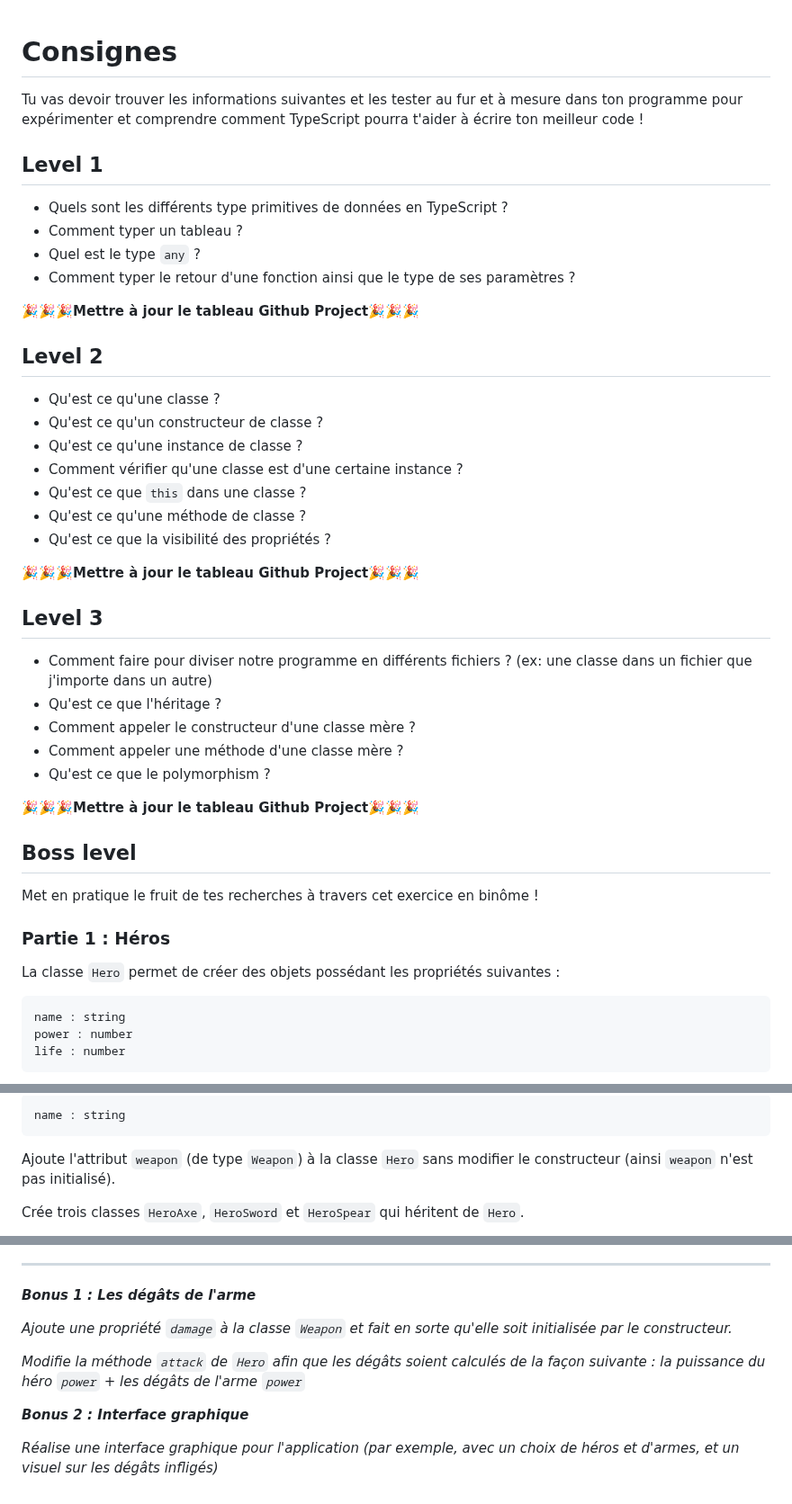
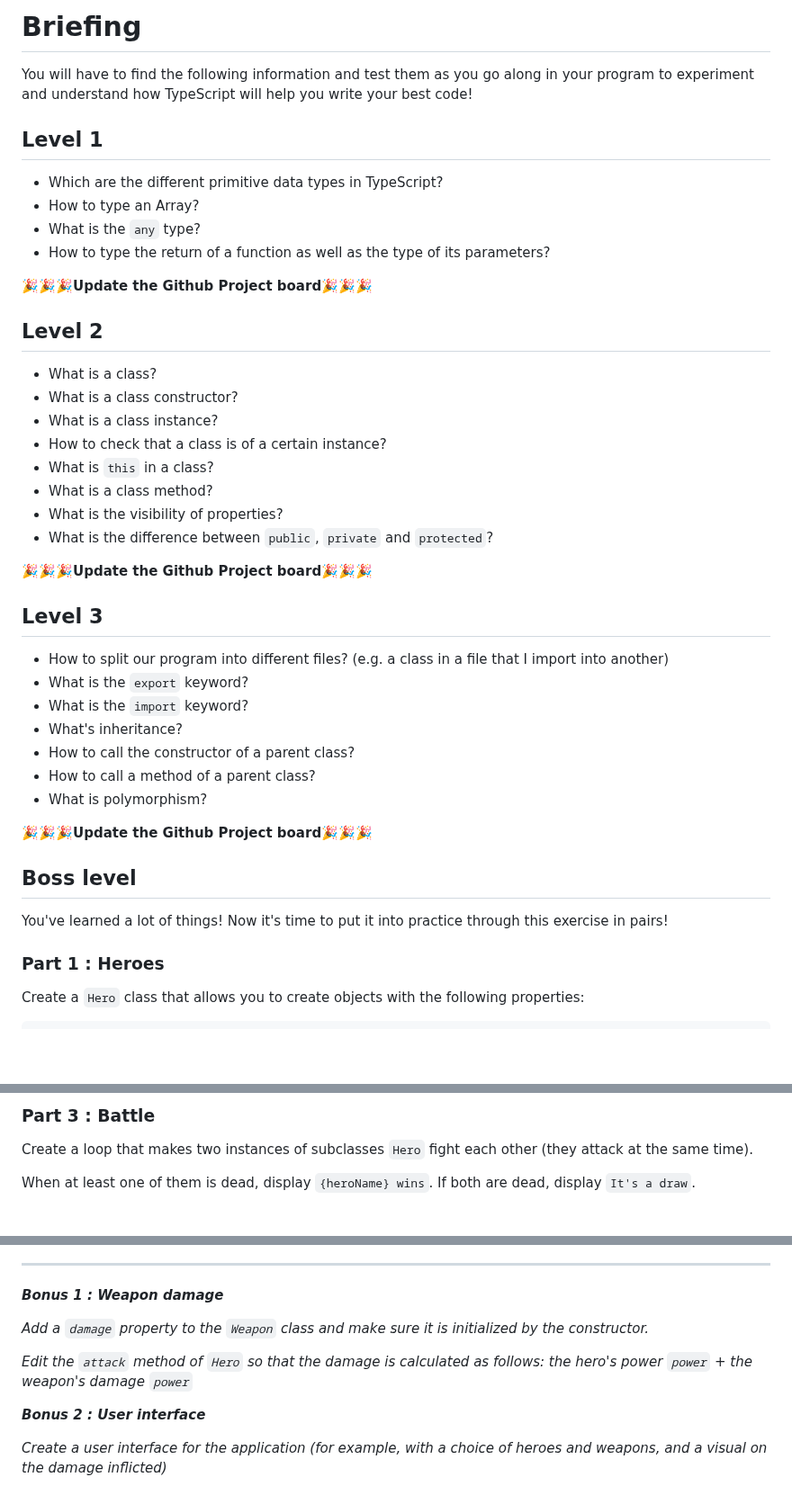
Before and after one commit to aureltus/wner-avatar-EN_typescript-quest, a Markdown page: README.md, 3 parts joined by grey strips. Shown at 90% size. Rendered like a GitHub page; blank space fills up the shorter version.

Commit message:
initial commit

```diff
--- a/README.md
+++ b/README.md
@@ -1,47 +1,46 @@
+# Briefing
 
-# Consignes
-
-Tu vas devoir trouver les informations suivantes et les tester au fur et à mesure dans ton programme pour expérimenter et comprendre comment TypeScript pourra t'aider à écrire ton meilleur code !
+You will have to find the following information and test them as you go along in your program to experiment and understand how TypeScript will help you write your best code!
 
 ## Level 1
 
-- Quels sont les différents type primitives de données en TypeScript ?
-- Comment typer un tableau ?
-- Quel est le type `any` ?
-- Comment typer le retour d'une fonction ainsi que le type de ses paramètres ?
+- Which are the different primitive data types in TypeScript?
+- How to type an Array?
+- What is the `any` type?
+- How to type the return of a function as well as the type of its parameters?
 
-**🎉🎉🎉Mettre à jour le tableau Github Project🎉🎉🎉**
+**🎉🎉🎉Update the Github Project board🎉🎉🎉**
 
 ## Level 2
 
-- Qu'est ce qu'une classe ?
-- Qu'est ce qu'un constructeur de classe ?
-- Qu'est ce qu'une instance de classe ?
-- Comment vérifier qu'une classe est d'une certaine instance ?
-- Qu'est ce que `this` dans une classe ?
-- Qu'est ce qu'une méthode de classe ?
-- Qu'est ce que la visibilité des propriétés ?
+- What is a class?
+- What is a class constructor?
+- What is a class instance?
+- How to check that a class is of a certain instance?
+- What is `this` in a class?
+- What is a class method?
+- What is the visibility of properties?
+- What is the difference between `public`, `private` and `protected`?
 
-**🎉🎉🎉Mettre à jour le tableau Github Project🎉🎉🎉**
+**🎉🎉🎉Update the Github Project board🎉🎉🎉**
 
 ## Level 3
 
-- Comment faire pour diviser notre programme en différents fichiers ? (ex: une classe dans un fichier que j'importe dans un autre)
-- Qu'est ce que l'héritage ?
-- Comment appeler le constructeur d'une classe mère ?
-- Comment appeler une méthode d'une classe mère ?
-- Qu'est ce que le polymorphism ?
+- How to split our program into different files? (e.g. a class in a file that I import into another)
+- What is the `export` keyword?
+- What is the `import` keyword?
+- What's inheritance?
+- How to call the constructor of a parent class?
+- How to call a method of a parent class?
+- What is polymorphism?
 
-**🎉🎉🎉Mettre à jour le tableau Github Project🎉🎉🎉**
+**🎉🎉🎉Update the Github Project board🎉🎉🎉**
 
 ## Boss level
 
-Met en pratique le fruit de tes recherches à travers cet exercice en binôme !
-### Partie 1 : Héros
+You've learned a lot of things! Now it's time to put it into practice through this exercise in pairs!
 
-La classe `Hero` permet de créer des objets possédant les propriétés suivantes :
+### Part 1 : Heroes
 
-    name : string
-    power : number
-    life : number
+Create a `Hero` class that allows you to create objects with the following properties:
 
@@ -69,7 +99,7 @@ Crée une classe `Weapon` avec la propriété suivante :
 
-    name : string
+### Part 3 : Battle
 
-Ajoute l'attribut `weapon` (de type `Weapon`) à la classe `Hero` sans modifier le constructeur (ainsi `weapon` n'est pas initialisé).
+Create a loop that makes two instances of subclasses `Hero` fight each other (they attack at the same time).
 
-Crée trois classes `HeroAxe`, `HeroSword` et `HeroSpear` qui héritent de `Hero`.
+When at least one of them is dead, display `{heroName} wins`. If both are dead, display `It's a draw`.
 
@@ -96,12 +107,12 @@ Quand au moins l'une d'entre elles est morte, afficher `{heroName} wins`. Si les
 
 ---
 
-***Bonus 1 : Les dégâts de l'arme***
+**_Bonus 1 : Weapon damage_**
 
-*Ajoute une propriété `damage` à la classe `Weapon` et fait en sorte qu'elle soit initialisée par le constructeur.*
+_Add a `damage` property to the `Weapon` class and make sure it is initialized by the constructor._
 
-*Modifie la méthode `attack` de `Hero` afin que les dégâts soient calculés de la façon suivante : la puissance du héro `power` + les dégâts de l'arme `power`*
+_Edit the `attack` method of `Hero` so that the damage is calculated as follows: the hero's power `power` + the weapon's damage `power`_
 
-***Bonus 2 : Interface graphique***
+**_Bonus 2 : User interface_**
 
-*Réalise une interface graphique pour l'application (par exemple, avec un choix de héros et d'armes, et un visuel sur les dégâts infligés)*
+_Create a user interface for the application (for example, with a choice of heroes and weapons, and a visual on the damage inflicted)_
```
Also changed, not shown: other parts of README.md (+43 -31 lines).
